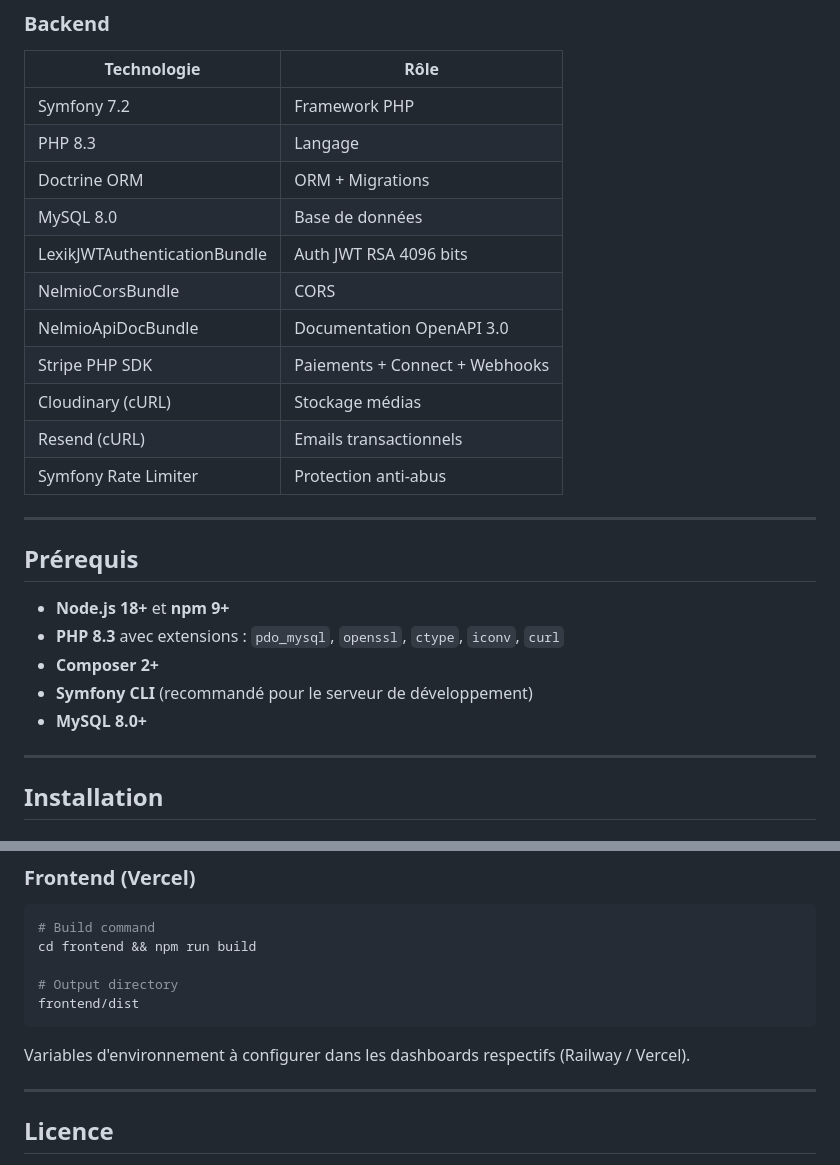
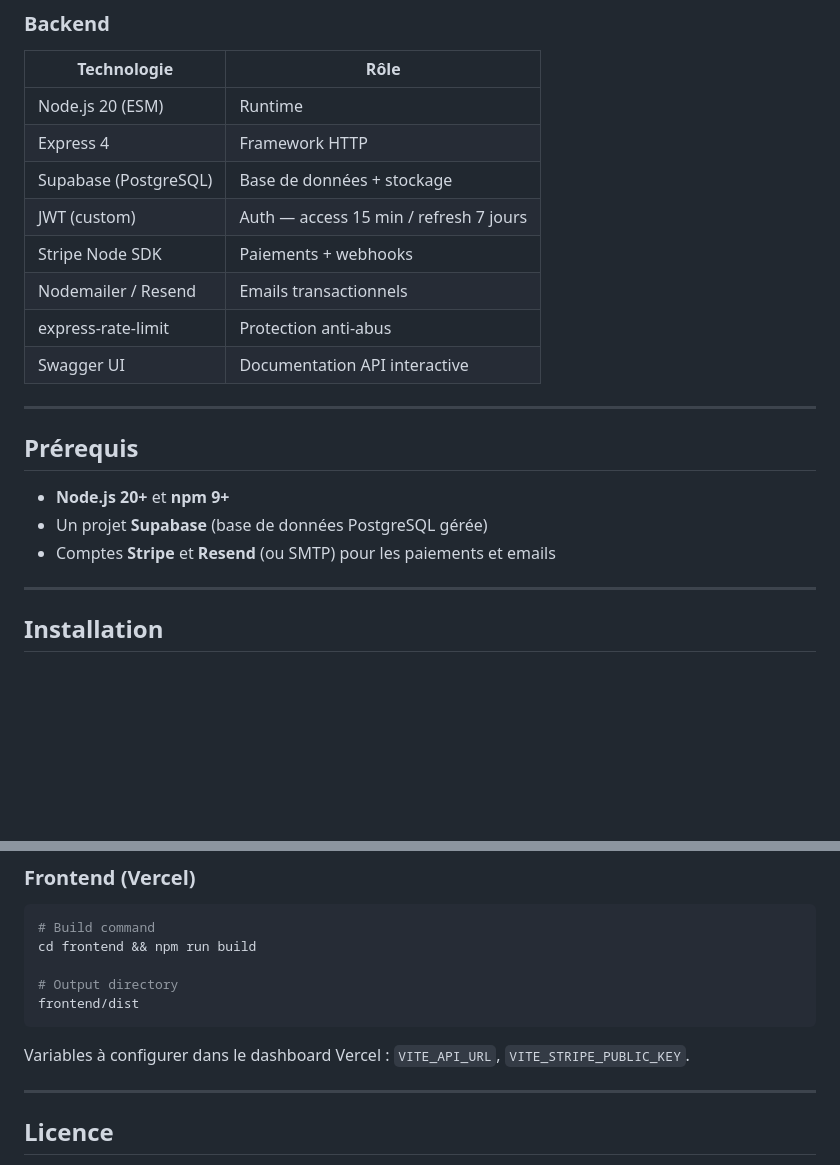
Before and after one commit to Netizor/Sailingloc, a Markdown page: README.md, 2 parts joined by grey strips. Rendered like a GitHub page; blank space fills up the shorter version.

````diff
--- a/README.md
+++ b/README.md
@@ -138,27 +138,22 @@ sailingloc/
 
 | Technologie | Rôle |
 |---|---|
-| Symfony 7.2 | Framework PHP |
-| PHP 8.3 | Langage |
-| Doctrine ORM | ORM + Migrations |
-| MySQL 8.0 | Base de données |
-| LexikJWTAuthenticationBundle | Auth JWT RSA 4096 bits |
-| NelmioCorsBundle | CORS |
-| NelmioApiDocBundle | Documentation OpenAPI 3.0 |
-| Stripe PHP SDK | Paiements + Connect + Webhooks |
-| Cloudinary (cURL) | Stockage médias |
-| Resend (cURL) | Emails transactionnels |
-| Symfony Rate Limiter | Protection anti-abus |
+| Node.js 20 (ESM) | Runtime |
+| Express 4 | Framework HTTP |
+| Supabase (PostgreSQL) | Base de données + stockage |
+| JWT (custom) | Auth — access 15 min / refresh 7 jours |
+| Stripe Node SDK | Paiements + webhooks |
+| Nodemailer / Resend | Emails transactionnels |
+| express-rate-limit | Protection anti-abus |
+| Swagger UI | Documentation API interactive |
 
 ---
 
 ## Prérequis
 
-- **Node.js 18+** et **npm 9+**
-- **PHP 8.3** avec extensions : `pdo_mysql`, `openssl`, `ctype`, `iconv`, `curl`
-- **Composer 2+**
-- **Symfony CLI** (recommandé pour le serveur de développement)
-- **MySQL 8.0+**
+- **Node.js 20+** et **npm 9+**
+- Un projet **Supabase** (base de données PostgreSQL gérée)
+- Comptes **Stripe** et **Resend** (ou SMTP) pour les paiements et emails
 
 ---
 
@@ -334,7 +293,7 @@ cd frontend && npm run build
 frontend/dist
 ```
 
-Variables d'environnement à configurer dans les dashboards respectifs (Railway / Vercel).
+Variables à configurer dans le dashboard Vercel : `VITE_API_URL`, `VITE_STRIPE_PUBLIC_KEY`.
 
 ---
 
````
Also changed, not shown: other parts of README.md (+33 -69 lines).
